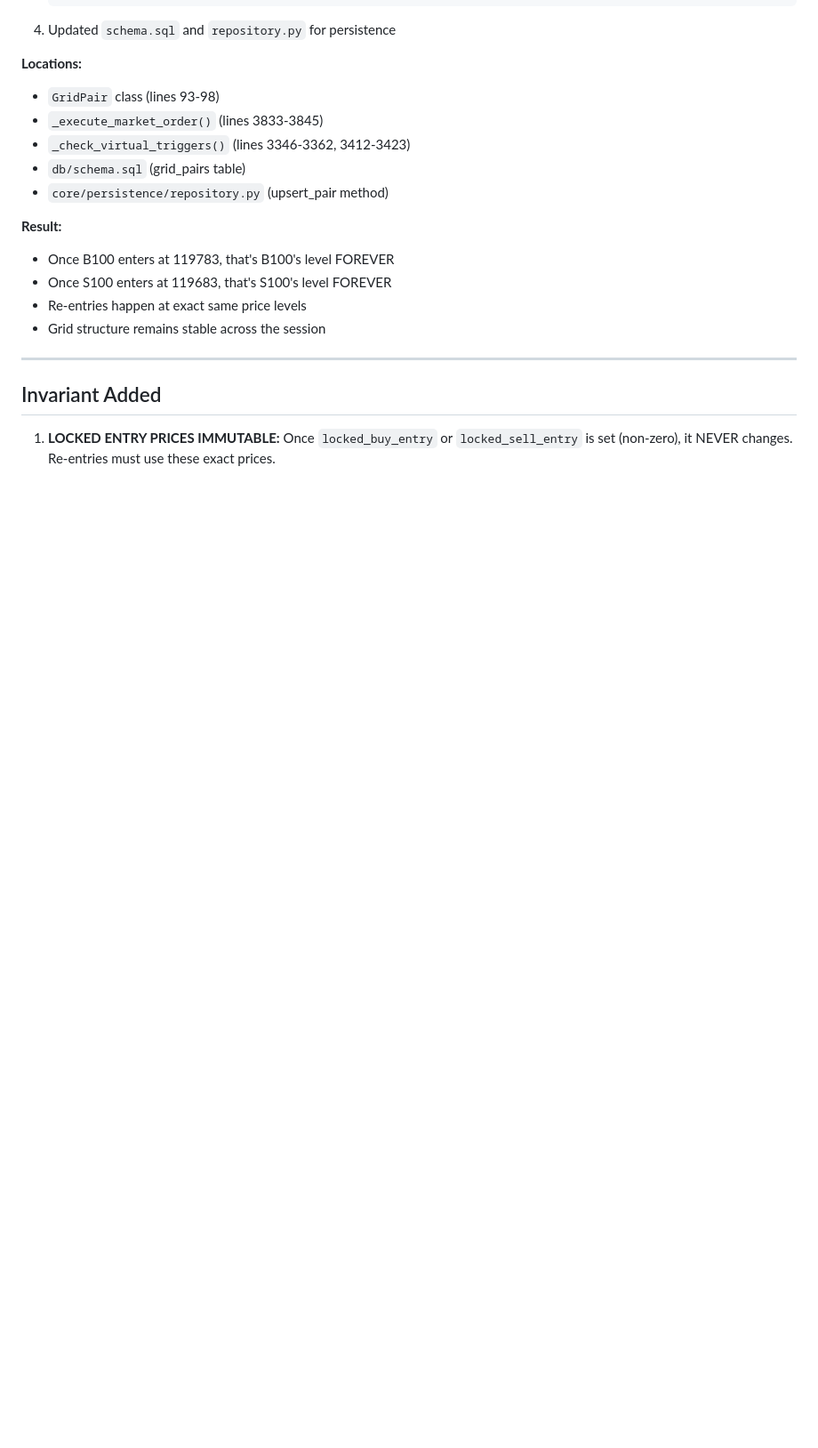
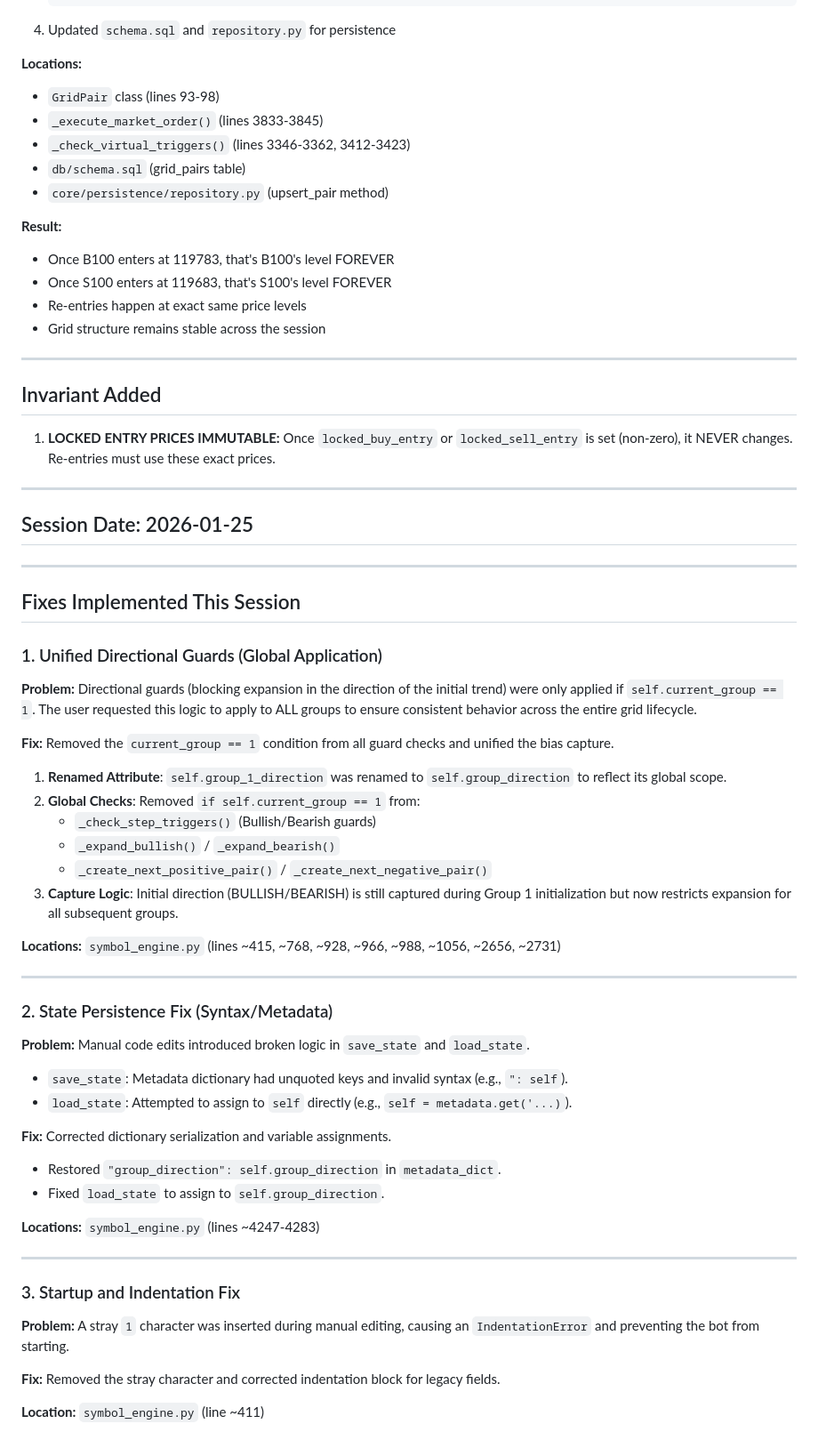
Before and after one commit to anthonyy616/deriv-bot-main-VPS-backup-v2, a Markdown page: .agent/context/fixes_and_problems.md, the part around the change. Shown at 89% size. Rendered like a GitHub page; blank space fills up the shorter version.

Commit message:
updated context for agents and fixes

```diff
--- a/.agent/context/fixes_and_problems.md
+++ b/.agent/context/fixes_and_problems.md
@@ -598,3 +598,52 @@ If C == 2: _force_artificial_tp_and_init()
 ## Invariant Added
 
 1. **LOCKED ENTRY PRICES IMMUTABLE:** Once `locked_buy_entry` or `locked_sell_entry` is set (non-zero), it NEVER changes. Re-entries must use these exact prices.
+
+---
+
+## Session Date: 2026-01-25
+
+---
+
+## Fixes Implemented This Session
+
+### 1. Unified Directional Guards (Global Application)
+
+**Problem:** Directional guards (blocking expansion in the direction of the initial trend) were only applied if `self.current_group == 1`. The user requested this logic to apply to ALL groups to ensure consistent behavior across the entire grid lifecycle.
+
+**Fix:** Removed the `current_group == 1` condition from all guard checks and unified the bias capture.
+
+1. **Renamed Attribute**: `self.group_1_direction` was renamed to `self.group_direction` to reflect its global scope.
+2. **Global Checks**: Removed `if self.current_group == 1` from:
+    - `_check_step_triggers()` (Bullish/Bearish guards)
+    - `_expand_bullish()` / `_expand_bearish()`
+    - `_create_next_positive_pair()` / `_create_next_negative_pair()`
+3. **Capture Logic**: Initial direction (BULLISH/BEARISH) is still captured during Group 1 initialization but now restricts expansion for all subsequent groups.
+
+**Locations:** `symbol_engine.py` (lines ~415, ~768, ~928, ~966, ~988, ~1056, ~2656, ~2731)
+
+---
+
+### 2. State Persistence Fix (Syntax/Metadata)
+
+**Problem:** Manual code edits introduced broken logic in `save_state` and `load_state`.
+
+- `save_state`: Metadata dictionary had unquoted keys and invalid syntax (e.g., `": self`).
+- `load_state`: Attempted to assign to `self` directly (e.g., `self = metadata.get('...)`).
+
+**Fix:** Corrected dictionary serialization and variable assignments.
+
+- Restored `"group_direction": self.group_direction` in `metadata_dict`.
+- Fixed `load_state` to assign to `self.group_direction`.
+
+**Locations:** `symbol_engine.py` (lines ~4247-4283)
+
+---
+
+### 3. Startup and Indentation Fix
+
+**Problem:** A stray `1` character was inserted during manual editing, causing an `IndentationError` and preventing the bot from starting.
+
+**Fix:** Removed the stray character and corrected indentation block for legacy fields.
+
+**Location:** `symbol_engine.py` (line ~411)
```
